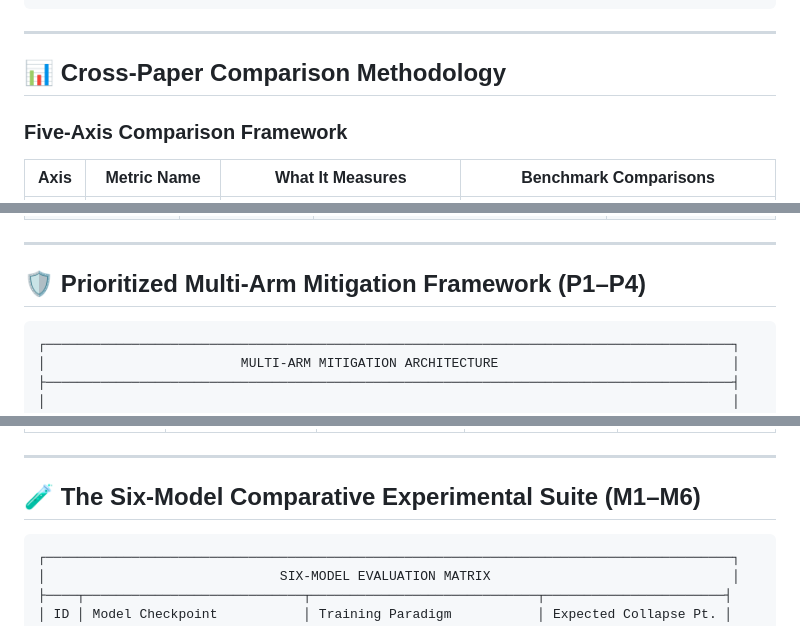
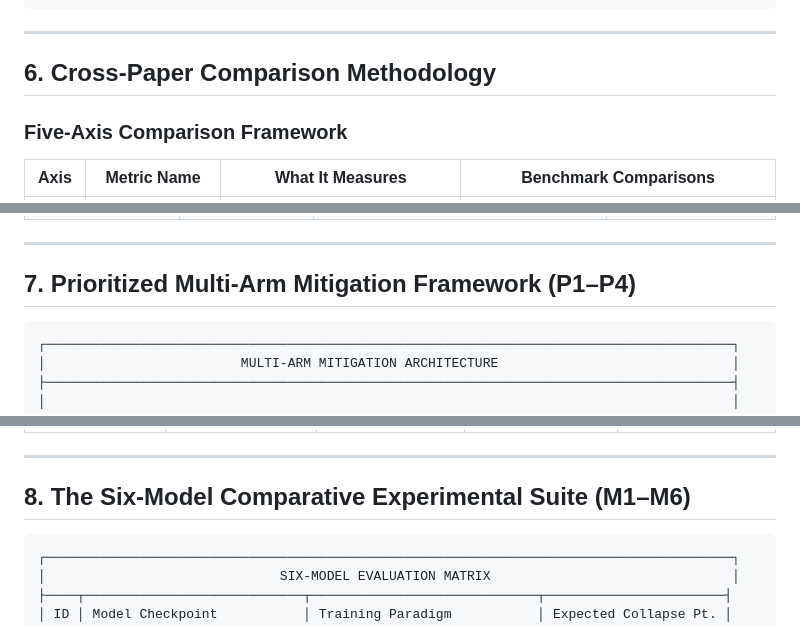
Before and after one commit to OmarAbdelhamidAly/diagnosing-resolving-code-slm-mimicry, a Markdown page: README.md, 3 parts joined by grey strips. Drawn GitHub-style.

````diff
--- a/README.md
+++ b/README.md
@@ -304,7 +304,7 @@ Our theoretical architecture synthesizes five complementary bodies of peer-revie
 
 ---
 
-## 📊 Cross-Paper Comparison Methodology
+## 6. Cross-Paper Comparison Methodology
 
 ### Five-Axis Comparison Framework
 
@@ -339,7 +339,7 @@ Our theoretical architecture synthesizes five complementary bodies of peer-revie
 
 ---
 
-## 🛡️ Prioritized Multi-Arm Mitigation Framework (P1–P4)
+## 7. Prioritized Multi-Arm Mitigation Framework (P1–P4)
 
 ```
 ┌────────────────────────────────────────────────────────────────────────────────────────┐
@@ -396,7 +396,7 @@ Checks pre- and post-conditions of sub-functions during sandbox execution, award
 
 ---
 
-## 🧪 The Six-Model Comparative Experimental Suite (M1–M6)
+## 8. The Six-Model Comparative Experimental Suite (M1–M6)
 
 ```
 ┌────────────────────────────────────────────────────────────────────────────────────────┐
````
Also changed, not shown: other parts of README.md (+31 -31 lines), ARCHITECTURE.md (+7 -7 lines).
